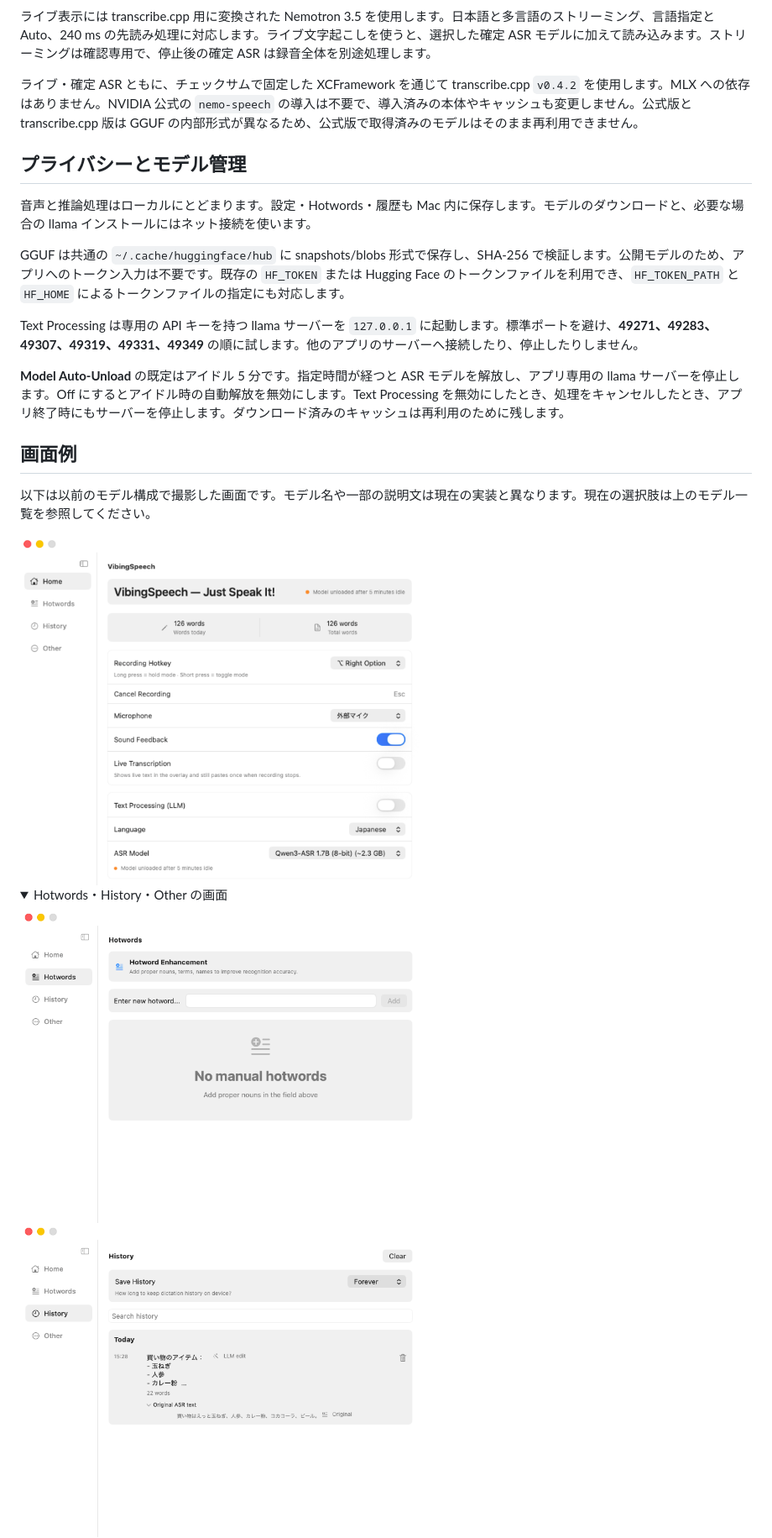
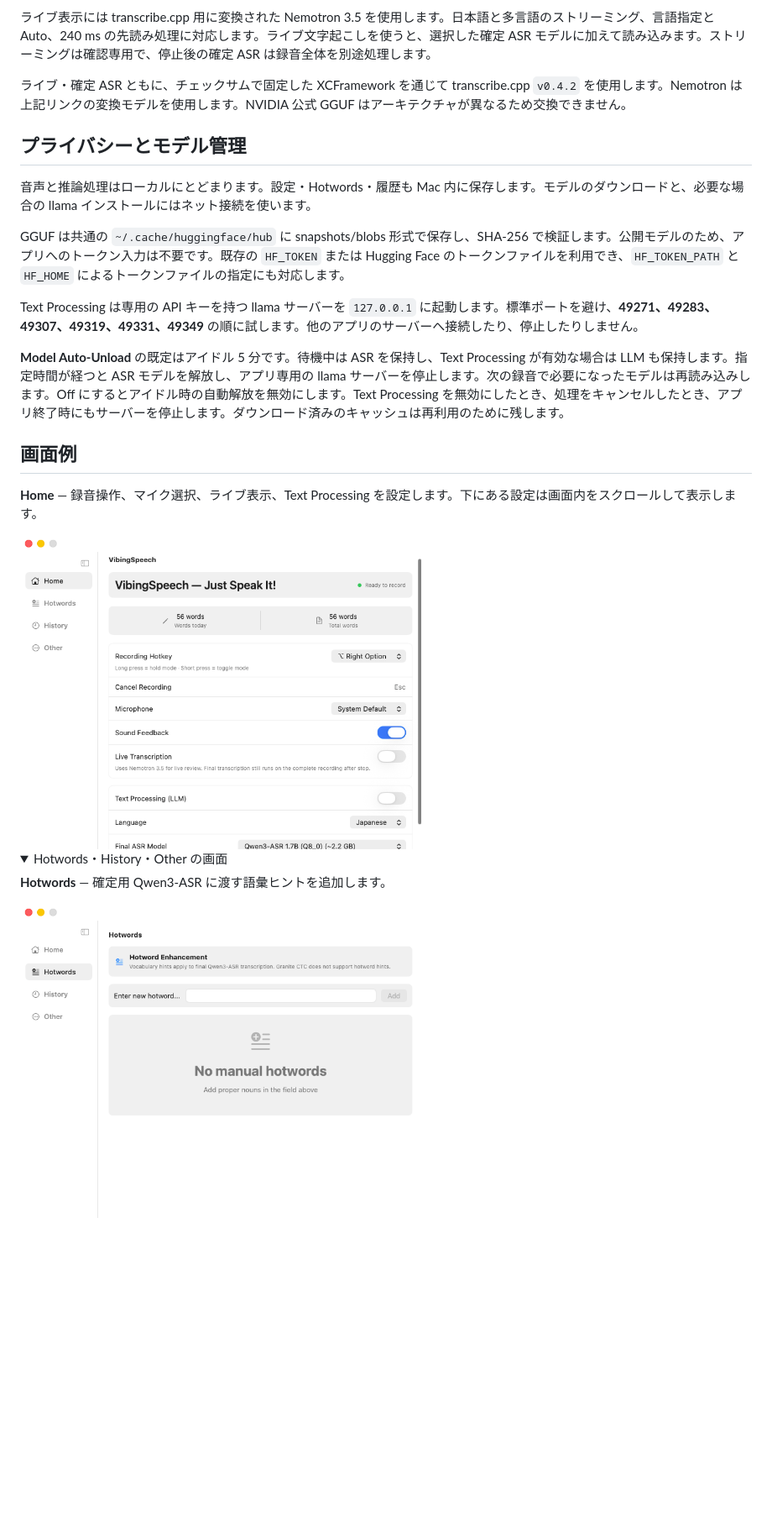
Before and after one commit to Shuichi346/VibingSpeech, a Markdown page: README_ja.md, the part around one of its changes. Shown at 84% size. Drawn GitHub-style; pictures changed too: githubreadme/ui-home-2026-11-25.png (added), githubreadme/ui-hotwords-2026-11-25.png (added); folded sections open; blank space fills up the shorter version.

```diff
--- a/README_ja.md
+++ b/README_ja.md
@@ -113,7 +115,7 @@ Qwen3-ASR は **handy-computer 版**を使用します。ggml-org 版は llama.c
 
 ライブ表示には transcribe.cpp 用に変換された Nemotron 3.5 を使用します。日本語と多言語のストリーミング、言語指定と Auto、240 ms の先読み処理に対応します。ライブ文字起こしを使うと、選択した確定 ASR モデルに加えて読み込みます。ストリーミングは確認専用で、停止後の確定 ASR は録音全体を別途処理します。
 
-ライブ・確定 ASR ともに、チェックサムで固定した XCFramework を通じて transcribe.cpp `v0.4.2` を使用します。MLX への依存はありません。NVIDIA 公式の `nemo-speech` の導入は不要で、導入済みの本体やキャッシュも変更しません。公式版と transcribe.cpp 版は GGUF の内部形式が異なるため、公式版で取得済みのモデルはそのまま再利用できません。
+ライブ・確定 ASR ともに、チェックサムで固定した XCFramework を通じて transcribe.cpp `v0.4.2` を使用します。Nemotron は上記リンクの変換モデルを使用します。NVIDIA 公式 GGUF はアーキテクチャが異なるため交換できません。
 
 <a id="privacy-and-model-lifecycle"></a>
 
@@ -125,20 +127,20 @@ GGUF は共通の `~/.cache/huggingface/hub` に snapshots/blobs 形式で保存
 
 Text Processing は専用の API キーを持つ llama サーバーを `127.0.0.1` に起動します。標準ポートを避け、**49271、49283、49307、49319、49331、49349** の順に試します。他のアプリのサーバーへ接続したり、停止したりしません。
 
-**Model Auto-Unload** の既定はアイドル 5 分です。指定時間が経つと ASR モデルを解放し、アプリ専用の llama サーバーを停止します。Off にするとアイドル時の自動解放を無効にします。Text Processing を無効にしたとき、処理をキャンセルしたとき、アプリ終了時にもサーバーを停止します。ダウンロード済みのキャッシュは再利用のために残します。
+**Model Auto-Unload** の既定はアイドル 5 分です。待機中は ASR を保持し、Text Processing が有効な場合は LLM も保持します。指定時間が経つと ASR モデルを解放し、アプリ専用の llama サーバーを停止します。次の録音で必要になったモデルは再読み込みします。Off にするとアイドル時の自動解放を無効にします。Text Processing を無効にしたとき、処理をキャンセルしたとき、アプリ終了時にもサーバーを停止します。ダウンロード済みのキャッシュは再利用のために残します。
 
 <a id="screenshots"></a>
 
 ## 画面例
 
-以下は以前のモデル構成で撮影した画面です。モデル名や一部の説明文は現在の実装と異なります。現在の選択肢は上のモデル一覧を参照してください。
+**Home** — 録音操作、マイク選択、ライブ表示、Text Processing を設定します。下にある設定は画面内をスクロールして表示します。
 
-<img src="githubreadme/ui-main.png" alt="以前のバージョンの Home 画面。録音操作とモデル選択を表示" width="480">
+<img src="githubreadme/ui-home-2026-11-25.png" alt="右 Option ホットキー、既定マイク、ライブ表示、Text Processing、Qwen3-ASR の選択を表示する Home" width="480">
 
 <details>
 <summary>Hotwords・History・Other の画面</summary>
 
-<img src="githubreadme/ui-hotwords.png" alt="Hotwords の一覧と入力欄" width="480">
+**Hotwords** — 確定用 Qwen3-ASR に渡す語彙ヒントを追加します。
 
-<img src="githubreadme/ui-history.png" alt="保存期間・検索・元の ASR テキストを表示する History" width="480">
+<img src="githubreadme/ui-hotwords-2026-11-25.png" alt="語彙ヒントの入力欄と Granite CTC は非対応という説明を表示する Hotwords" width="480">
 
```
Also changed, not shown: other parts of README_ja.md (+14 -6 lines), README.md (+19 -11 lines), githubreadme/ui-history-2026-11-25.png (added), githubreadme/ui-other-2026-11-25.png (added).
